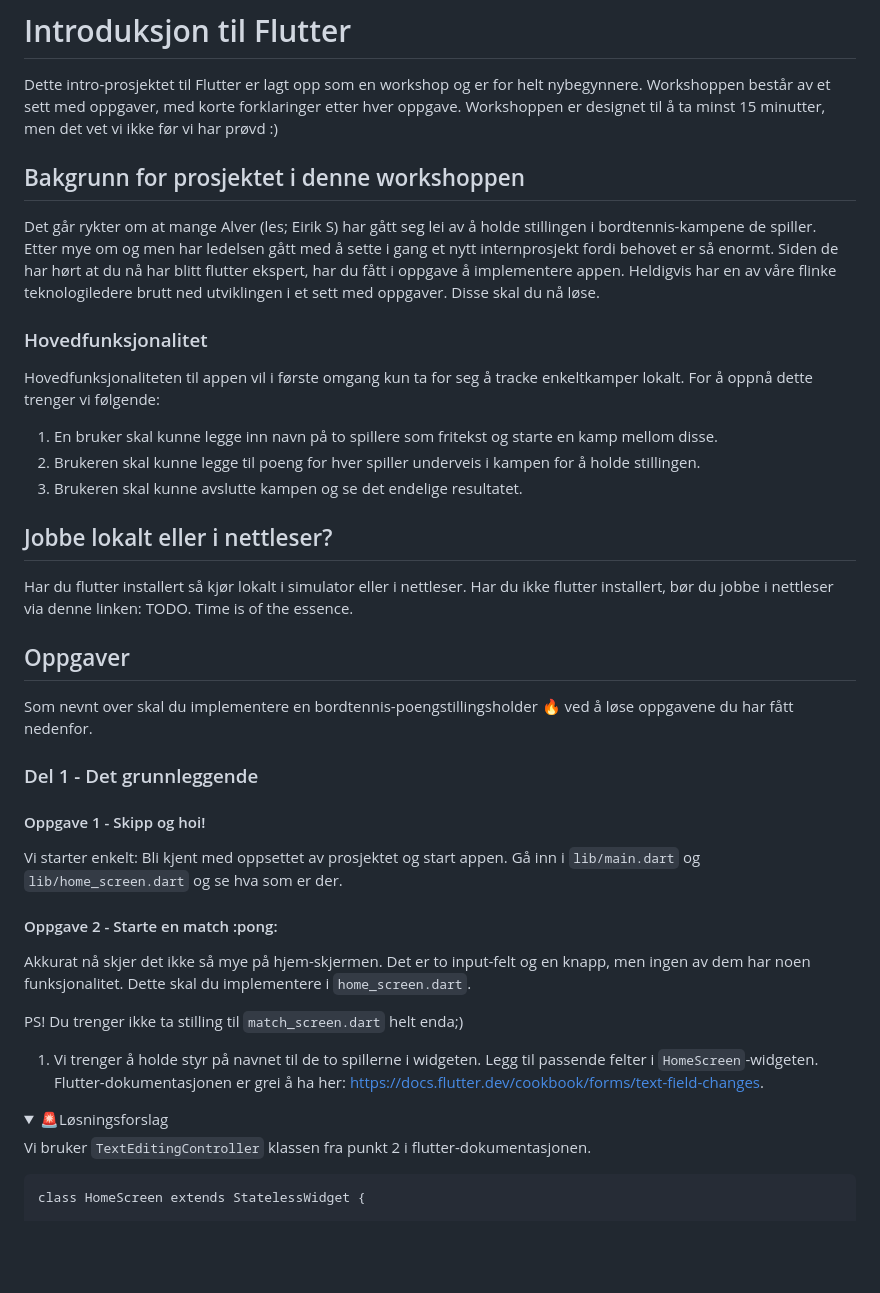
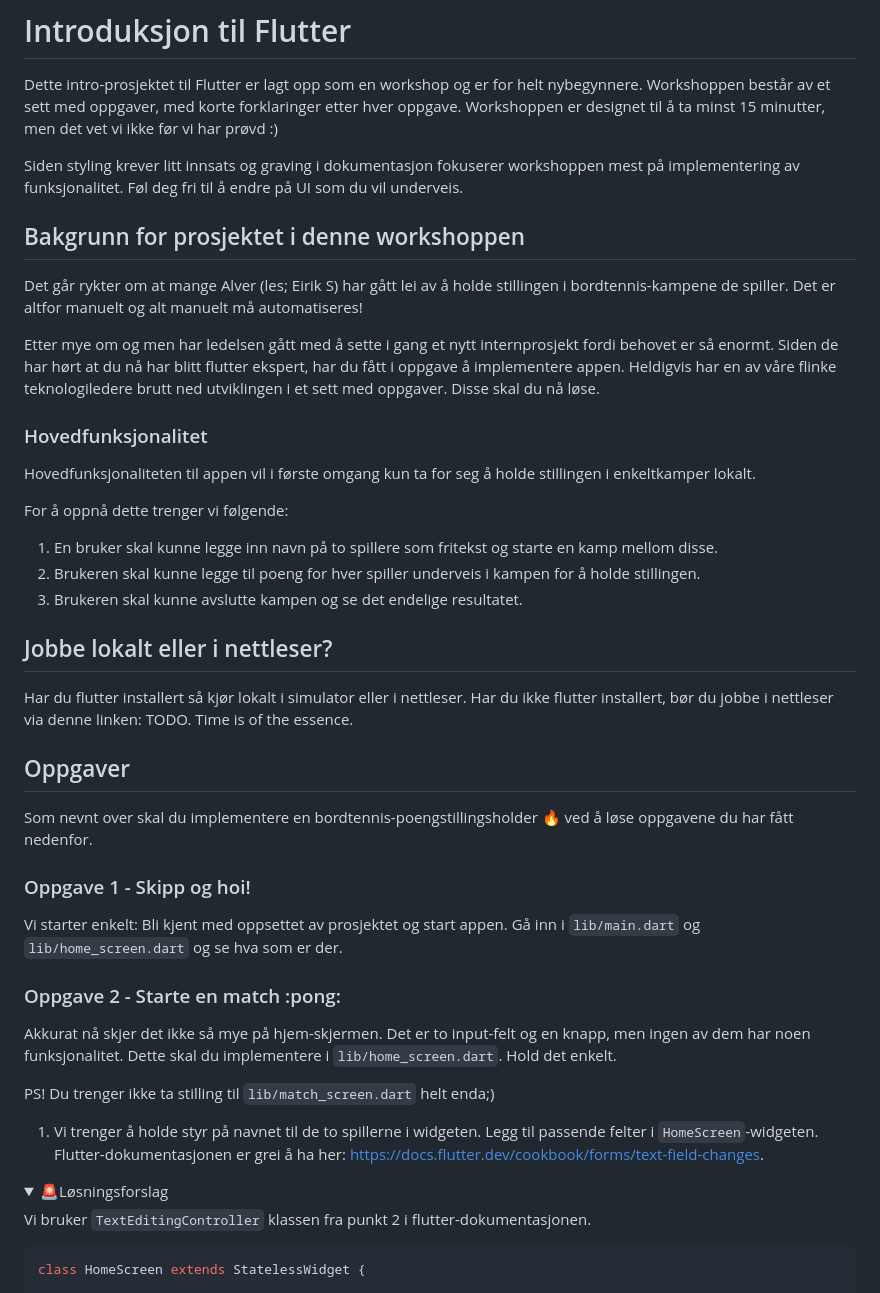
Before and after one commit to Alv-no/flutter-workshop, a Markdown page: README.md, the part around one of its changes. Drawn GitHub-style; folded sections open; blank space fills up the shorter version.

````diff
--- a/README.md
+++ b/README.md
@@ -3,14 +3,19 @@
 Dette intro-prosjektet til Flutter er lagt opp som en workshop og er for helt nybegynnere. Workshoppen består av et sett med oppgaver, med korte forklaringer etter hver oppgave. Workshoppen er designet til å ta minst 15 minutter, men det vet vi ikke før vi har prøvd :)
 
 
+Siden styling krever litt innsats og graving i dokumentasjon fokuserer workshoppen mest på implementering av funksjonalitet. Føl deg fri til å endre på UI som du vil underveis.
+
 ## Bakgrunn for prosjektet i denne workshoppen
-Det går rykter om at mange Alver (les; Eirik S) har gått seg lei av å holde stillingen i bordtennis-kampene de spiller.
+Det går rykter om at mange Alver (les; Eirik S) har gått lei av å holde stillingen i bordtennis-kampene de spiller. Det er altfor manuelt og alt manuelt må automatiseres!
+
 Etter mye om og men har ledelsen gått med å sette i gang et nytt internprosjekt fordi behovet er så enormt.
 Siden de har hørt at du nå har blitt flutter ekspert, har du fått i oppgave å implementere appen.
 Heldigvis har en av våre flinke teknologiledere brutt ned utviklingen i et sett med oppgaver. Disse skal du nå løse.
 
 ### Hovedfunksjonalitet
-Hovedfunksjonaliteten til appen vil i første omgang kun ta for seg å tracke enkeltkamper lokalt.
+Hovedfunksjonaliteten til appen vil i første omgang kun ta for seg å holde stillingen i enkeltkamper lokalt.
+
+
 For å oppnå dette trenger vi følgende:
 
 1. En bruker skal kunne legge inn navn på to spillere som fritekst og starte en kamp mellom disse.
@@ -23,26 +28,26 @@ Har du flutter installert så kjør lokalt i simulator eller i nettleser. Har du
 Time is of the essence.
 
 
+
+
 ## Oppgaver
 Som nevnt over skal du implementere en bordtennis-poengstillingsholder :fire: ved å løse oppgavene du har fått nedenfor.
 
-### Del 1 - Det grunnleggende
-
-#### Oppgave 1 - Skipp og hoi!
+### Oppgave 1 - Skipp og hoi!
 Vi starter enkelt: Bli kjent med oppsettet av prosjektet og start appen. Gå inn i `lib/main.dart` og `lib/home_screen.dart` og se hva som er der.
 
-#### Oppgave 2 - Starte en match :pong:
+### Oppgave 2 - Starte en match :pong:
 
-Akkurat nå skjer det ikke så mye på hjem-skjermen. Det er to input-felt og en knapp, men ingen av dem har noen funksjonalitet. Dette skal du implementere i `home_screen.dart`.
+Akkurat nå skjer det ikke så mye på hjem-skjermen. Det er to input-felt og en knapp, men ingen av dem har noen funksjonalitet. Dette skal du implementere i `lib/home_screen.dart`. Hold det enkelt.
 
-PS! Du trenger ikke ta stilling til `match_screen.dart` helt enda;)
+PS! Du trenger ikke ta stilling til `lib/match_screen.dart` helt enda;)
 
 1. Vi trenger å holde styr på navnet til de to spillerne i widgeten. Legg til passende felter i `HomeScreen`-widgeten. Flutter-dokumentasjonen er grei å ha her: https://docs.flutter.dev/cookbook/forms/text-field-changes.
 
 <details><summary>🚨Løsningsforslag</summary>
 
 Vi bruker `TextEditingController` klassen fra punkt 2 i flutter-dokumentasjonen.
-```
+```dart
 class HomeScreen extends StatelessWidget {
 
     // Lagt til to felter: en kontroller for hver spiller
````
Also changed, not shown: other parts of README.md (+146 -12 lines).
